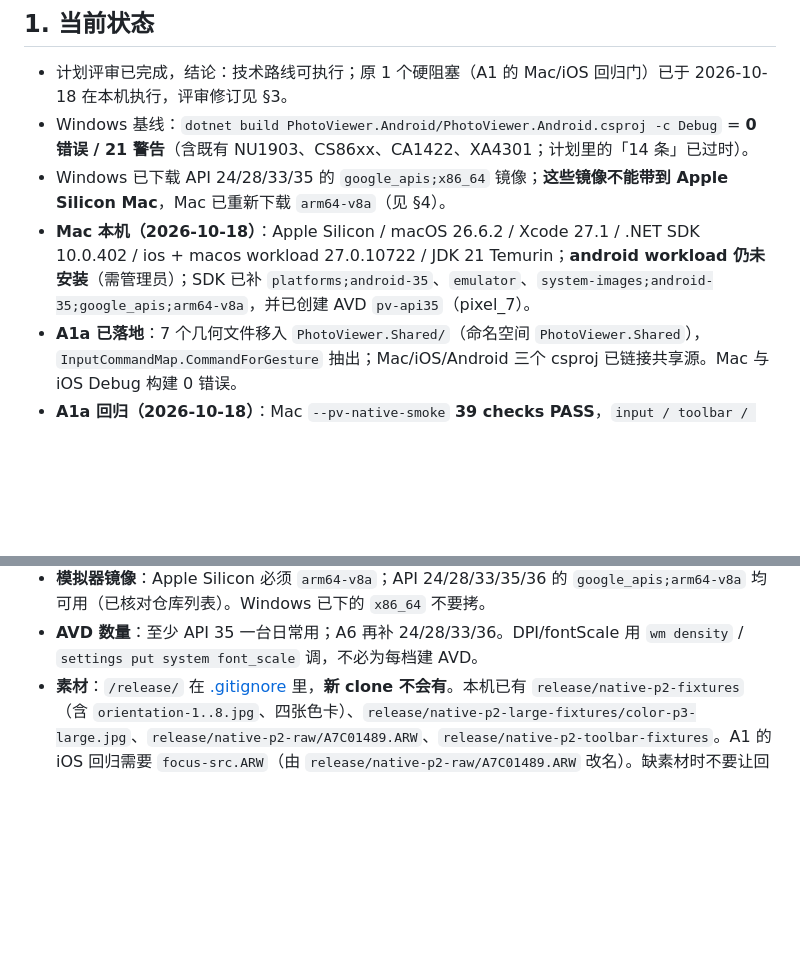
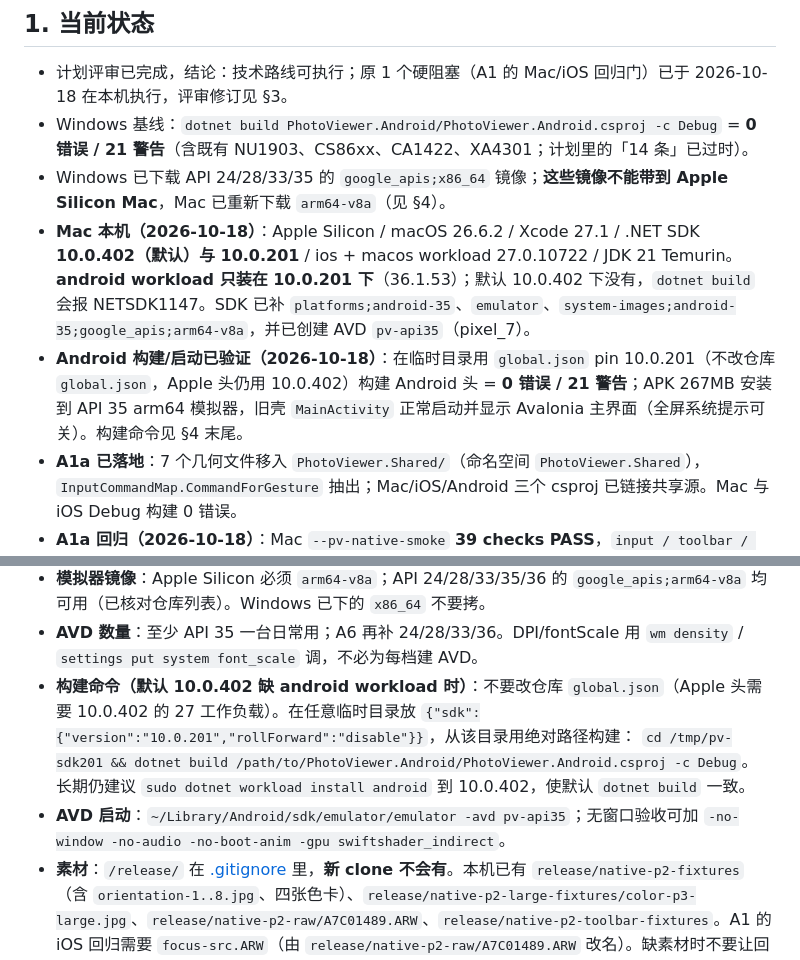
Before and after one commit to XiaoJHcc/PhotoViewer, a Markdown page: Plans/native-rebuild-android-handoff.md, 2 parts joined by grey strips. GitHub-like rendering; blank space fills up the shorter version.

Commit message:
docs: Android 头用 10.0.201 workload 构建成功并启动旧壳

```diff
--- a/Plans/native-rebuild-android-handoff.md
+++ b/Plans/native-rebuild-android-handoff.md
@@ -8,7 +8,8 @@
 - 计划评审已完成，结论：技术路线可执行；原 1 个硬阻塞（A1 的 Mac/iOS 回归门）已于 2026-10-18 在本机执行，评审修订见 §3。
 - Windows 基线：`dotnet build PhotoViewer.Android/PhotoViewer.Android.csproj -c Debug` = **0 错误 / 21 警告**（含既有 NU1903、CS86xx、CA1422、XA4301；计划里的「14 条」已过时）。
 - Windows 已下载 API 24/28/33/35 的 `google_apis;x86_64` 镜像；**这些镜像不能带到 Apple Silicon Mac**，Mac 已重新下载 `arm64-v8a`（见 §4）。
-- **Mac 本机（2026-10-18）**：Apple Silicon / macOS 26.6.2 / Xcode 27.1 / .NET SDK 10.0.402 / ios + macos workload 27.0.10722 / JDK 21 Temurin；**android workload 仍未安装**（需管理员）；SDK 已补 `platforms;android-35`、`emulator`、`system-images;android-35;google_apis;arm64-v8a`，并已创建 AVD `pv-api35`（pixel_7）。
+- **Mac 本机（2026-10-18）**：Apple Silicon / macOS 26.6.2 / Xcode 27.1 / .NET SDK **10.0.402（默认）与 10.0.201** / ios + macos workload 27.0.10722 / JDK 21 Temurin。**android workload 只装在 10.0.201 下**（36.1.53）；默认 10.0.402 下没有，`dotnet build` 会报 NETSDK1147。SDK 已补 `platforms;android-35`、`emulator`、`system-images;android-35;google_apis;arm64-v8a`，并已创建 AVD `pv-api35`（pixel_7）。
+- **Android 构建/启动已验证（2026-10-18）**：在临时目录用 `global.json` pin 10.0.201（不改仓库 `global.json`，Apple 头仍用 10.0.402）构建 Android 头 = **0 错误 / 21 警告**；APK 267MB 安装到 API 35 arm64 模拟器，旧壳 `MainActivity` 正常启动并显示 Avalonia 主界面（全屏系统提示可关）。构建命令见 §4 末尾。
 - **A1a 已落地**：7 个几何文件移入 `PhotoViewer.Shared/`（命名空间 `PhotoViewer.Shared`），`InputCommandMap.CommandForGesture` 抽出；Mac/iOS/Android 三个 csproj 已链接共享源。Mac 与 iOS Debug 构建 0 错误。
 - **A1a 回归（2026-10-18）**：Mac `--pv-native-smoke` **39 checks PASS**，`input / toolbar / layout / analysis / similarity / tools / filmstrip` 七套专项 PASS；iOS 模拟器（iPad mini A17 Pro）七套全 PASS：photo **10** / gesture **24** / layout **24** / input **29** / analysis **18** / similarity **10** / tools **7**。
 - **settings 套件假阴性**：`--pv-native-settings` 在“勾选后重绘”断言失败，原因是本机未授予屏幕录制权限，`screencapture -l` 失败后 SwiftUI 图层的 `cacheDisplay` 导出空白；迁移前基线（`3ce703a` + 仅修最低系统版本）同断言同样失败，且 KimiCU 目视窗口内容正常。**不是 A1a 行为变化**，已登记，待补抓屏权限或修复离屏渲染后复跑。
@@ -67,6 +68,10 @@ SDK="$HOME/Library/Android/sdk"
 - **Android SDK 路径**：csproj 已回退 `$(HOME)/Library/Android/sdk`；若用其他路径，设 `AndroidSdkDirectory` 或 `ANDROID_HOME`。
 - **模拟器镜像**：Apple Silicon 必须 `arm64-v8a`；API 24/28/33/35/36 的 `google_apis;arm64-v8a` 均可用（已核对仓库列表）。Windows 已下的 `x86_64` 不要拷。
 - **AVD 数量**：至少 API 35 一台日常用；A6 再补 24/28/33/36。DPI/fontScale 用 `wm density` / `settings put system font_scale` 调，不必为每档建 AVD。
+- **构建命令（默认 10.0.402 缺 android workload 时）**：不要改仓库 `global.json`（Apple 头需要 10.0.402 的 27 工作负载）。在任意临时目录放 `{"sdk":{"version":"10.0.201","rollForward":"disable"}}`，从该目录用绝对路径构建：
+  `cd /tmp/pv-sdk201 && dotnet build /path/to/PhotoViewer.Android/PhotoViewer.Android.csproj -c Debug`。
+  长期仍建议 `sudo dotnet workload install android` 到 10.0.402，使默认 `dotnet build` 一致。
+- **AVD 启动**：`~/Library/Android/sdk/emulator/emulator -avd pv-api35`；无窗口验收可加 `-no-window -no-audio -no-boot-anim -gpu swiftshader_indirect`。
 - **素材**：`/release/` 在 [.gitignore](../.gitignore) 里，**新 clone 不会有**。本机已有 `release/native-p2-fixtures`（含 `orientation-1..8.jpg`、四张色卡）、`release/native-p2-large-fixtures/color-p3-large.jpg`、`release/native-p2-raw/A7C01489.ARW`、`release/native-p2-toolbar-fixtures`。A1 的 iOS 回归需要 `focus-src.ARW`（由 `release/native-p2-raw/A7C01489.ARW` 改名）。缺素材时不要让回归静默跳过。
 
 ## 5. A1 执行顺序（建议拆两笔提交）
```
Also changed, not shown: DEV.md (+6 -4 lines), Plans/native-rebuild-phase-android.md (+1 -1 lines).
